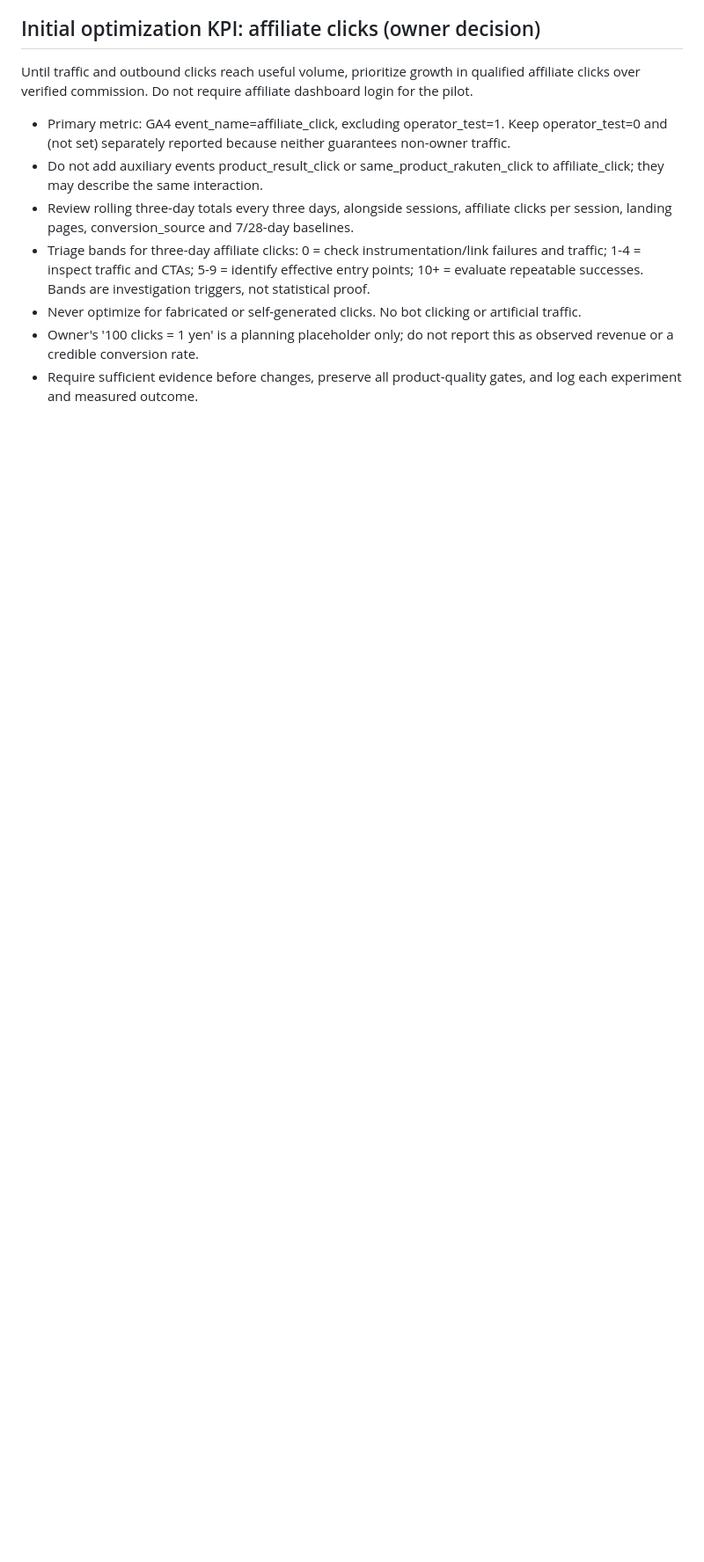
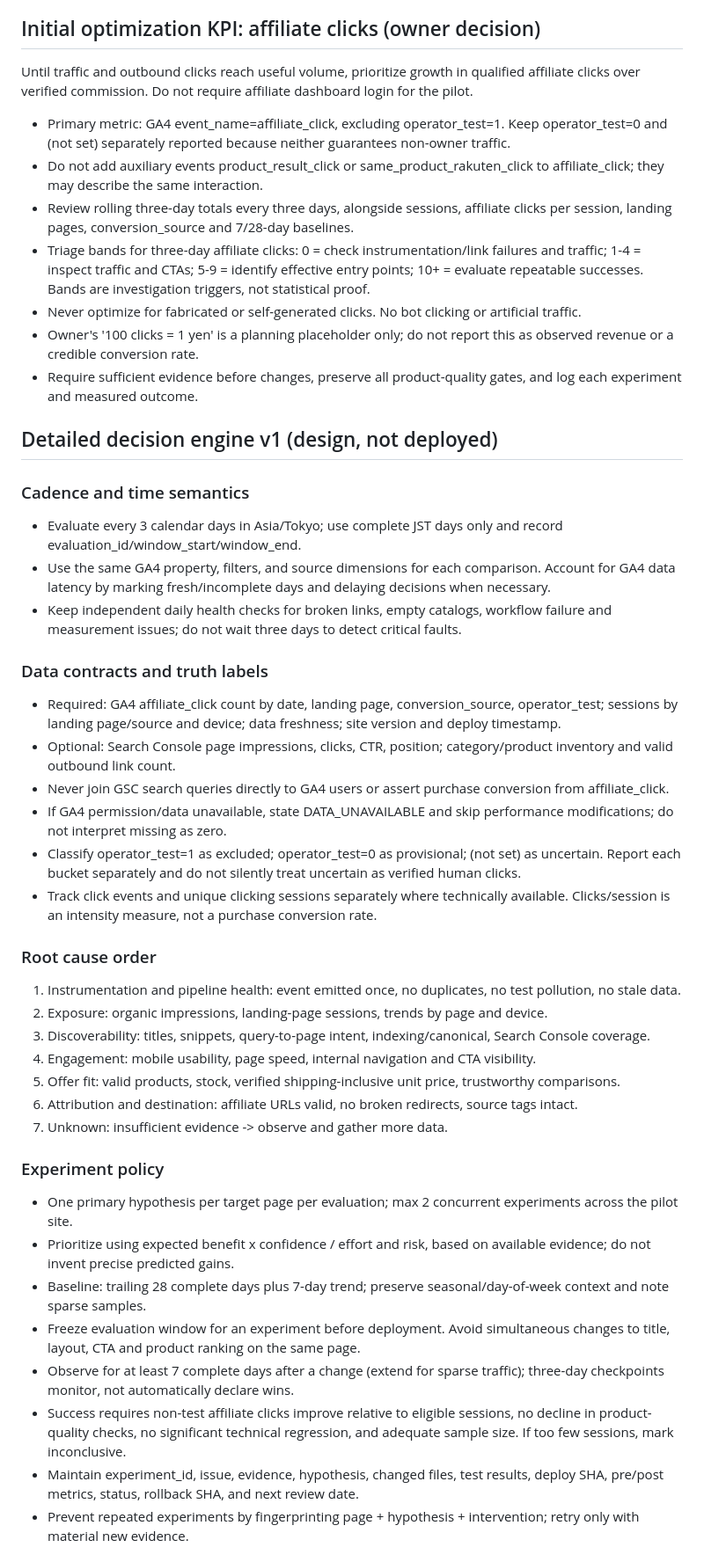
Before and after one commit to stusaurus/daily-cost-jp, a Markdown page: docs/autonomous-ops-v1.md, the part around one of its changes. Shown at 88% size. Drawn GitHub-style; blank space fills up the shorter version.

Commit message:
docs: define evidence-driven autonomous optimization decision engine and safety gates

```diff
--- a/docs/autonomous-ops-v1.md
+++ b/docs/autonomous-ops-v1.md
@@ -52,3 +52,38 @@ Until traffic and outbound clicks reach useful volume, prioritize growth in qual
 - Never optimize for fabricated or self-generated clicks. No bot clicking or artificial traffic.
 - Owner's '100 clicks = 1 yen' is a planning placeholder only; do not report this as observed revenue or a credible conversion rate.
 - Require sufficient evidence before changes, preserve all product-quality gates, and log each experiment and measured outcome.
+
+## Detailed decision engine v1 (design, not deployed)
+
+### Cadence and time semantics
+- Evaluate every 3 calendar days in Asia/Tokyo; use complete JST days only and record evaluation_id/window_start/window_end.
+- Use the same GA4 property, filters, and source dimensions for each comparison. Account for GA4 data latency by marking fresh/incomplete days and delaying decisions when necessary.
+- Keep independent daily health checks for broken links, empty catalogs, workflow failure and measurement issues; do not wait three days to detect critical faults.
+
+### Data contracts and truth labels
+- Required: GA4 affiliate_click count by date, landing page, conversion_source, operator_test; sessions by landing page/source and device; data freshness; site version and deploy timestamp.
+- Optional: Search Console page impressions, clicks, CTR, position; category/product inventory and valid outbound link count.
+- Never join GSC search queries directly to GA4 users or assert purchase conversion from affiliate_click.
+- If GA4 permission/data unavailable, state DATA_UNAVAILABLE and skip performance modifications; do not interpret missing as zero.
+- Classify operator_test=1 as excluded; operator_test=0 as provisional; (not set) as uncertain. Report each bucket separately and do not silently treat uncertain as verified human clicks.
+- Track click events and unique clicking sessions separately where technically available. Clicks/session is an intensity measure, not a purchase conversion rate.
+
+### Root cause order
+1. Instrumentation and pipeline health: event emitted once, no duplicates, no test pollution, no stale data.
+2. Exposure: organic impressions, landing-page sessions, trends by page and device.
+3. Discoverability: titles, snippets, query-to-page intent, indexing/canonical, Search Console coverage.
+4. Engagement: mobile usability, page speed, internal navigation and CTA visibility.
+5. Offer fit: valid products, stock, verified shipping-inclusive unit price, trustworthy comparisons.
+6. Attribution and destination: affiliate URLs valid, no broken redirects, source tags intact.
+7. Unknown: insufficient evidence -> observe and gather more data.
+
+### Experiment policy
+- One primary hypothesis per target page per evaluation; max 2 concurrent experiments across the pilot site.
+- Prioritize using expected benefit x confidence / effort and risk, based on available evidence; do not invent precise predicted gains.
+- Baseline: trailing 28 complete days plus 7-day trend; preserve seasonal/day-of-week context and note sparse samples.
+- Freeze evaluation window for an experiment before deployment. Avoid simultaneous changes to title, layout, CTA and product ranking on the same page.
+- Observe for at least 7 complete days after a change (extend for sparse traffic); three-day checkpoints monitor, not automatically declare wins.
+- Success requires non-test affiliate clicks improve relative to eligible sessions, no decline in product-quality checks, no significant technical regression, and adequate sample size. If too few sessions, mark inconclusive.
+- Maintain experiment_id, issue, evidence, hypothesis, changed files, test results, deploy SHA, pre/post metrics, status, rollback SHA, and next review date.
+- Prevent repeated experiments by fingerprinting page + hypothesis + intervention; retry only with material new evidence.
+
```
Also changed, not shown: other parts of docs/autonomous-ops-v1.md (+16 -0 lines).
